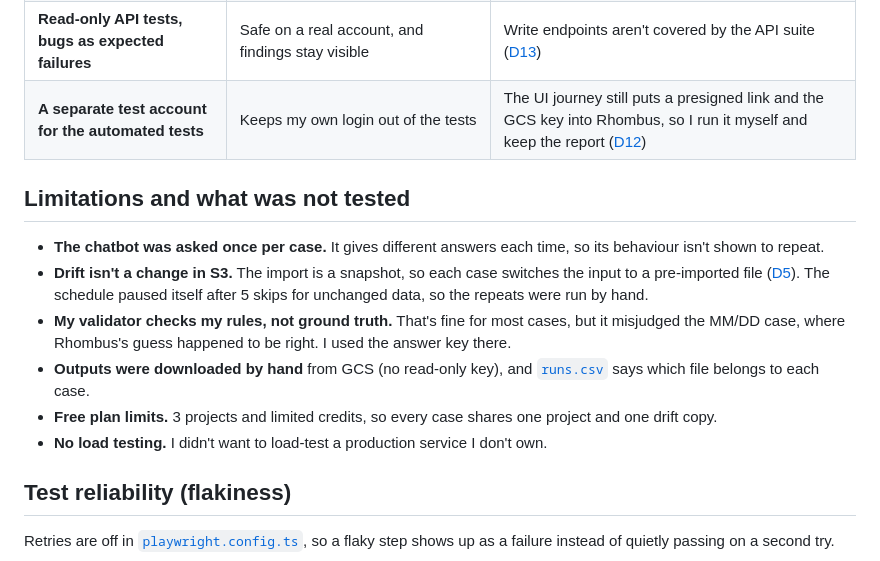
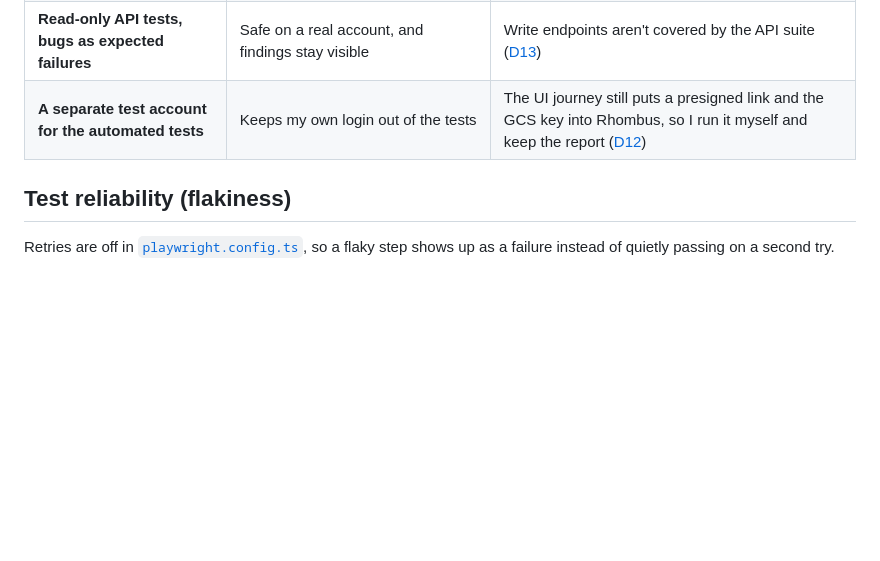
Before and after one commit to BlueZed15/rhomb, a Markdown page: README.md, the part around the change. Rendered like a GitHub page; blank space fills up the shorter version.

Commit message:
docs: remove limitations section from README

```diff
--- a/README.md
+++ b/README.md
@@ -161,14 +161,6 @@ The calls that shaped the results most. The rest are in the [decision log](docs/
 | **Read-only API tests, bugs as expected failures** | Safe on a real account, and findings stay visible | Write endpoints aren't covered by the API suite ([D13](docs/decisions.md#d13-api-tests-are-read-only-and-known-bugs-are-written-as-expected-failures)) |
 | **A separate test account for the automated tests** | Keeps my own login out of the tests | The UI journey still puts a presigned link and the GCS key into Rhombus, so I run it myself and keep the report ([D12](docs/decisions.md#d12-tests-run-on-a-separate-test-account-and-type-no-secrets-of-mine)) |
 
-## Limitations and what was not tested
-- **The chatbot was asked once per case.** It gives different answers each time, so its behaviour isn't shown to repeat.
-- **Drift isn't a change in S3.** The import is a snapshot, so each case switches the input to a pre-imported file ([D5](docs/decisions.md#d5-each-drift-file-is-its-own-import-and-a-case-switches-the-input)). The schedule paused itself after 5 skips for unchanged data, so the repeats were run by hand.
-- **My validator checks my rules, not ground truth.** That's fine for most cases, but it misjudged the MM/DD case, where Rhombus's guess happened to be right. I used the answer key there.
-- **Outputs were downloaded by hand** from GCS (no read-only key), and [`runs.csv`](data-validation/runs.csv) says which file belongs to each case.
-- **Free plan limits.** 3 projects and limited credits, so every case shares one project and one drift copy.
-- **No load testing.** I didn't want to load-test a production service I don't own.
-
 ## Test reliability (flakiness)
 Retries are off in [`playwright.config.ts`](playwright.config.ts), so a flaky step shows up as a failure instead of quietly passing on a second try.
 
```
Also changed, not shown: docs/decisions.md (+1 -1 lines).
